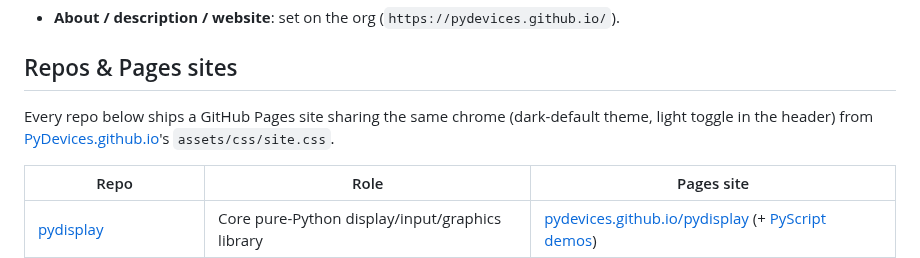
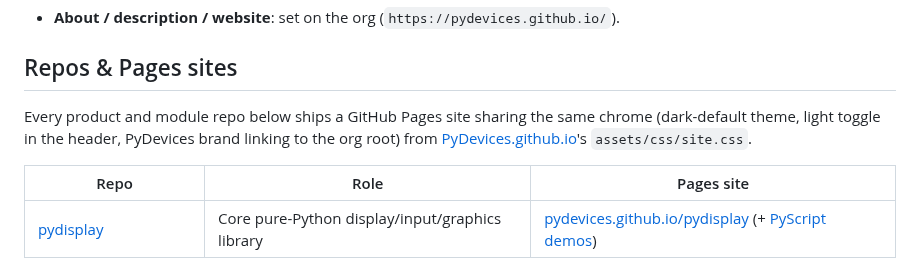
Before and after one commit to PyDevices/.github, a Markdown page: github-presence.md, the part around the change. Drawn GitHub-style.

```diff
--- a/github-presence.md
+++ b/github-presence.md
@@ -52,8 +52,9 @@ the answer from scratch.
 
 ## Repos & Pages sites
 
-Every repo below ships a GitHub Pages site sharing the same chrome
-(dark-default theme, light toggle in the header) from
+Every product and module repo below ships a GitHub Pages site sharing the same
+chrome (dark-default theme, light toggle in the header, PyDevices brand linking
+to the org root) from
 [PyDevices.github.io](https://github.com/PyDevices/PyDevices.github.io)'s
 `assets/css/site.css`.
 
```
